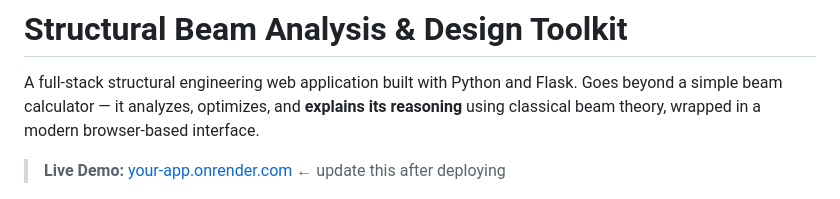
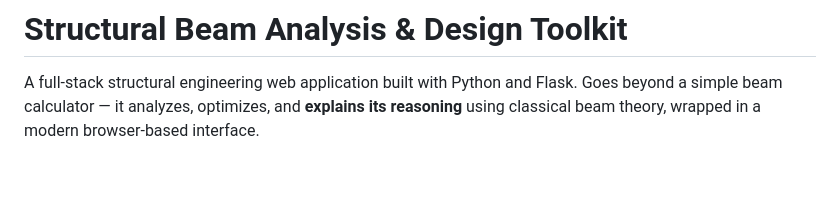
Before and after one commit to Piyush-code-lab/Structural-beam-toolkit, a Markdown page: README.md, the part around the change. Drawn GitHub-style; blank space fills up the shorter version.

```diff
--- a/README.md
+++ b/README.md
@@ -2,7 +2,6 @@
 
 A full-stack structural engineering web application built with Python and Flask. Goes beyond a simple beam calculator — it analyzes, optimizes, and **explains its reasoning** using classical beam theory, wrapped in a modern browser-based interface.
 
-> **Live Demo:** [your-app.onrender.com](https://your-app.onrender.com) ← update this after deploying
 
 ![Beam Analysis Output](beam_output.png)
 
```
